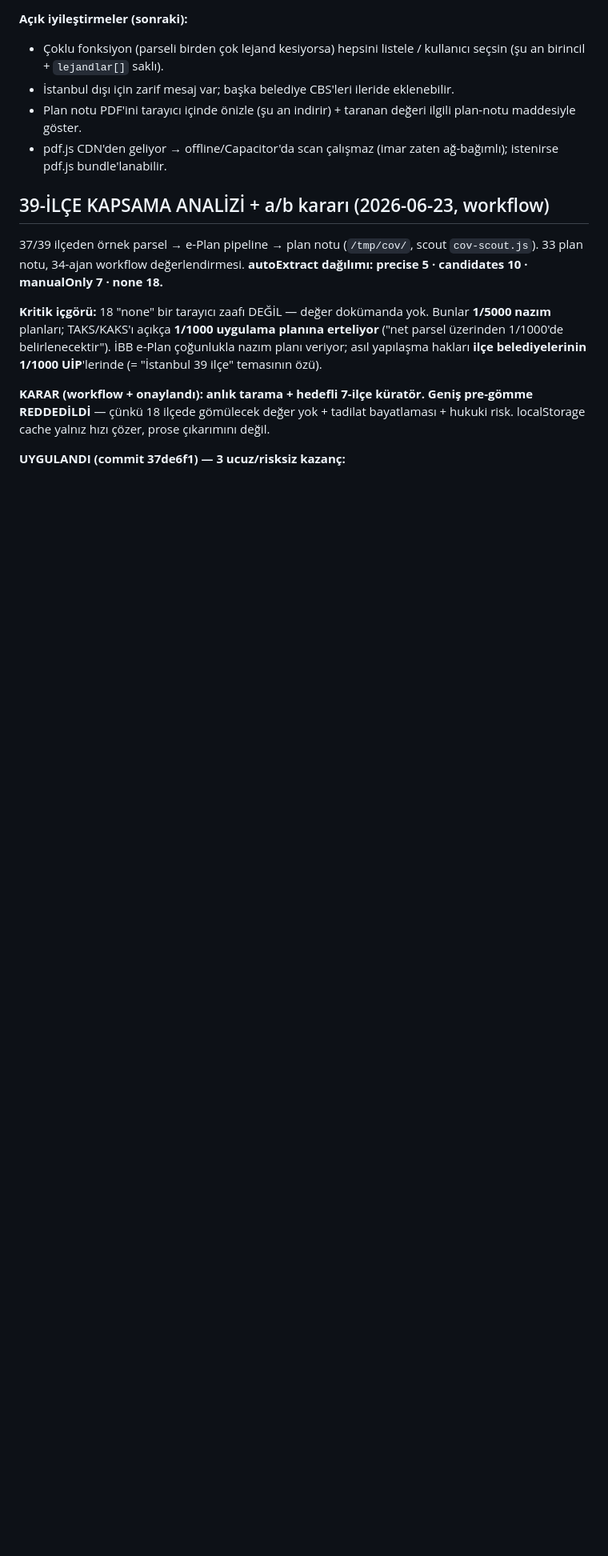
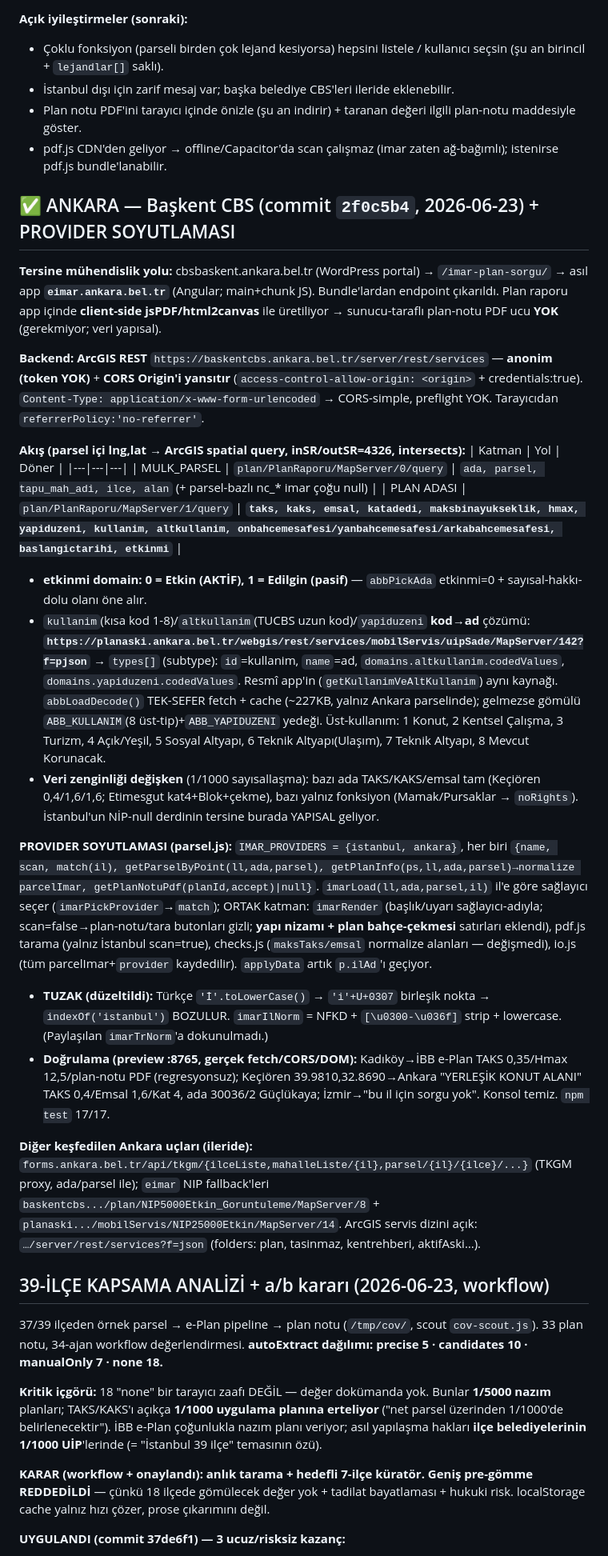
Before and after one commit to ofbakirci/katplanitasarim, a Markdown page: NOTES-imar.md, the part around one of its changes. Shown at 80% size. Drawn GitHub-style; blank space fills up the shorter version.

Commit message:
Devir notu güncelle: Ankara Başkent CBS + provider soyutlaması (2f0c5b4)
Co-Authored-By: Claude Opus 4.8 <noreply@anthropic.com>

```diff
--- a/NOTES-imar.md
+++ b/NOTES-imar.md
@@ -92,6 +93,27 @@ Parsel yüklenince imar durumu otomatik çekilip panelde gösteriliyor + checks.
 - Plan notu PDF'ini tarayıcı içinde önizle (şu an indirir) + taranan değeri ilgili plan-notu maddesiyle göster.
 - pdf.js CDN'den geliyor → offline/Capacitor'da scan çalışmaz (imar zaten ağ-bağımlı); istenirse pdf.js bundle'lanabilir.
 
+## ✅ ANKARA — Başkent CBS (commit `2f0c5b4`, 2026-06-23) + PROVIDER SOYUTLAMASI
+**Tersine mühendislik yolu:** cbsbaskent.ankara.bel.tr (WordPress portal) → `/imar-plan-sorgu/` → asıl app **`eimar.ankara.bel.tr`** (Angular; main+chunk JS). Bundle'lardan endpoint çıkarıldı. Plan raporu app içinde **client-side jsPDF/html2canvas** ile üretiliyor → sunucu-taraflı plan-notu PDF ucu **YOK** (gerekmiyor; veri yapısal).
+
+**Backend: ArcGIS REST** `https://baskentcbs.ankara.bel.tr/server/rest/services` — **anonim (token YOK)** + **CORS Origin'i yansıtır** (`access-control-allow-origin: <origin>` + credentials:true). `Content-Type: application/x-www-form-urlencoded` → CORS-simple, preflight YOK. Tarayıcıdan `referrerPolicy:'no-referrer'`.
+
+**Akış (parsel içi lng,lat → ArcGIS spatial query, inSR/outSR=4326, intersects):**
+| Katman | Yol | Döner |
+|---|---|---|
+| MULK_PARSEL | `plan/PlanRaporu/MapServer/0/query` | `ada, parsel, tapu_mah_adi, ilce, alan` (+ parsel-bazlı nc_* imar çoğu null) |
+| PLAN ADASI | `plan/PlanRaporu/MapServer/1/query` | **`taks, kaks, emsal, katadedi, maksbinayukseklik, hmax, yapiduzeni, kullanim, altkullanim, onbahcemesafesi/yanbahcemesafesi/arkabahcemesafesi, baslangictarihi, etkinmi`** |
+
+- **etkinmi domain: 0 = Etkin (AKTİF), 1 = Edilgin (pasif)** — `abbPickAda` etkinmi=0 + sayısal-hakkı-dolu olanı öne alır.
+- `kullanim`(kısa kod 1-8)/`altkullanim`(TUCBS uzun kod)/`yapiduzeni` **kod→ad** çözümü: **`https://planaski.ankara.bel.tr/webgis/rest/services/mobilServis/uipSade/MapServer/142?f=pjson`** → `types[]` (subtype): `id`=kullanim, `name`=ad, `domains.altkullanim.codedValues`, `domains.yapiduzeni.codedValues`. Resmî app'in (`getKullanimVeAltKullanim`) aynı kaynağı. `abbLoadDecode()` TEK-SEFER fetch + cache (~227KB, yalnız Ankara parselinde); gelmezse gömülü `ABB_KULLANIM`(8 üst-tip)+`ABB_YAPIDUZENI` yedeği. Üst-kullanım: 1 Konut, 2 Kentsel Çalışma, 3 Turizm, 4 Açık/Yeşil, 5 Sosyal Altyapı, 6 Teknik Altyapı(Ulaşım), 7 Teknik Altyapı, 8 Mevcut Korunacak.
+- **Veri zenginliği değişken** (1/1000 sayısallaşma): bazı ada TAKS/KAKS/emsal tam (Keçiören 0,4/1,6/1,6; Etimesgut kat4+Blok+çekme), bazı yalnız fonksiyon (Mamak/Pursaklar → `noRights`). İstanbul'un NİP-null derdinin tersine burada YAPISAL geliyor.
+
+**PROVIDER SOYUTLAMASI (parsel.js):** `IMAR_PROVIDERS = {istanbul, ankara}`, her biri `{name, scan, match(il), getParselByPoint(ll,ada,parsel), getPlanInfo(ps,ll,ada,parsel)→normalize parcelImar, getPlanNotuPdf(planId,accept)|null}`. `imarLoad(ll,ada,parsel,il)` il'e göre sağlayıcı seçer (`imarPickProvider`→`match`); ORTAK katman: `imarRender` (başlık/uyarı sağlayıcı-adıyla; scan=false→plan-notu/tara butonları gizli; **yapı nizamı + plan bahçe-çekmesi** satırları eklendi), pdf.js tarama (yalnız İstanbul scan=true), checks.js (`maksTaks/emsal` normalize alanları — değişmedi), io.js (tüm parcelImar+`provider` kaydedilir). `applyData` artık `p.ilAd`'ı geçiyor.
+- **TUZAK (düzeltildi):** Türkçe `'İ'.toLowerCase()` → `'i'+U+0307` birleşik nokta → `indexOf('istanbul')` BOZULUR. `imarIlNorm` = NFKD + `[\u0300-\u036f]` strip + lowercase. (Paylaşılan `imarTrNorm`'a dokunulmadı.)
+- **Doğrulama (preview :8765, gerçek fetch/CORS/DOM):** Kadıköy→İBB e-Plan TAKS 0,35/Hmax 12,5/plan-notu PDF (regresyonsuz); Keçiören 39.9810,32.8690→Ankara "YERLEŞİK KONUT ALANI" TAKS 0,4/Emsal 1,6/Kat 4, ada 30036/2 Güçlükaya; İzmir→"bu il için sorgu yok". Konsol temiz. `npm test` 17/17.
+
+**Diğer keşfedilen Ankara uçları (ileride):** `forms.ankara.bel.tr/api/tkgm/{ilceListe,mahalleListe/{il},parsel/{il}/{ilce}/...}` (TKGM proxy, ada/parsel ile); `eimar` NIP fallback'leri `baskentcbs.../plan/NIP5000Etkin_Goruntuleme/MapServer/8` + `planaski.../mobilServis/NIP25000Etkin/MapServer/14`. ArcGIS servis dizini açık: `…/server/rest/services?f=json` (folders: plan, tasinmaz, kentrehberi, aktifAski…).
+
 ## 39-İLÇE KAPSAMA ANALİZİ + a/b kararı (2026-06-23, workflow)
 37/39 ilçeden örnek parsel → e-Plan pipeline → plan notu (`/tmp/cov/`, scout `cov-scout.js`). 33 plan notu, 34-ajan workflow değerlendirmesi. **autoExtract dağılımı: precise 5 · candidates 10 · manualOnly 7 · none 18.**
 
```
Also changed, not shown: other parts of NOTES-imar.md (+7 -6 lines).
